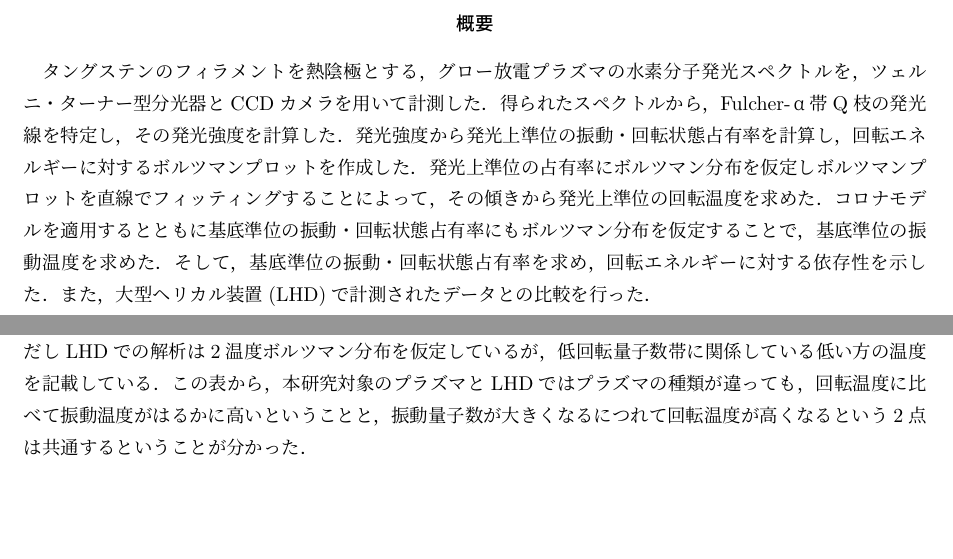
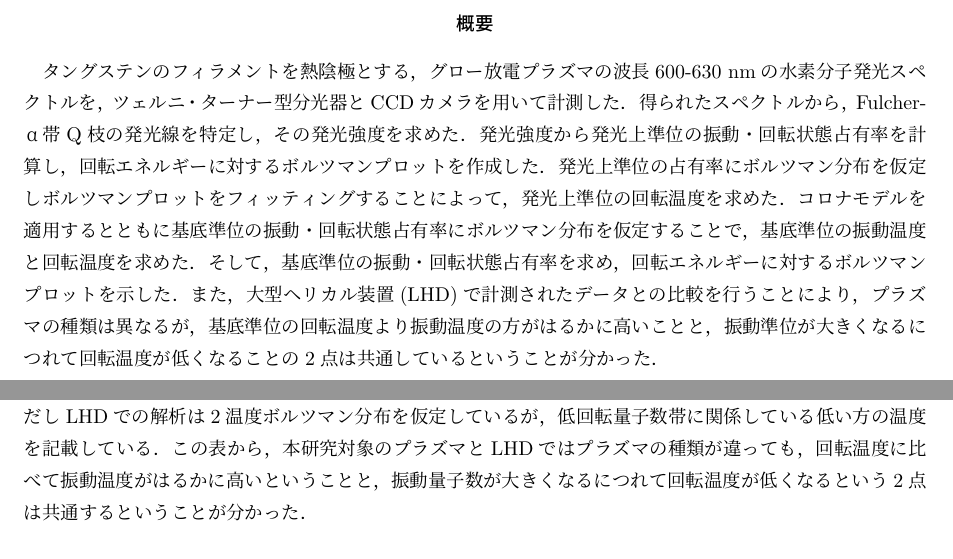
Before and after one commit to AtsushiNi/sotsuron, a LaTeX document (main.tex, which reads abstract.tex, consideration.tex): two parts of pages 2 and 14 of 32 before the commit and two parts of pages 2 and 13 of 31 after it, joined at a grey line, cut so that both start at the same text. Compiled offline with upLaTeX and dvipdfmx.

Commit message:
緒言を修正

```diff
--- a/abstract.tex
+++ b/abstract.tex
@@ -1,9 +1,9 @@
 \begin{abstract}
-タングステンのフィラメントを熱陰極とする，グロー放電プラズマの水素分子発光スペクトルを，ツェルニ・ターナー型分光器とCCDカメラを用いて計測した．
-得られたスペクトルから，Fulcher-α帯Q枝の発光線を特定し，その発光強度を計算した．
+タングステンのフィラメントを熱陰極とする，グロー放電プラズマの波長600-630 nmの水素分子発光スペクトルを，ツェルニ・ターナー型分光器とCCDカメラを用いて計測した．
+得られたスペクトルから，Fulcher-α帯Q枝の発光線を特定し，その発光強度を求めた．
 発光強度から発光上準位の振動・回転状態占有率を計算し，回転エネルギーに対するボルツマンプロットを作成した．
-発光上準位の占有率にボルツマン分布を仮定しボルツマンプロットを直線でフィッティングすることによって，その傾きから発光上準位の回転温度を求めた．
-コロナモデルを適用するとともに基底準位の振動・回転状態占有率にもボルツマン分布を仮定することで，基底準位の振動温度を求めた．
-そして，基底準位の振動・回転状態占有率を求め，回転エネルギーに対する依存性を示した．
-また，大型ヘリカル装置(LHD)で計測されたデータとの比較を行った．
+発光上準位の占有率にボルツマン分布を仮定しボルツマンプロットをフィッティングすることによって，発光上準位の回転温度を求めた．
+コロナモデルを適用するとともに基底準位の振動・回転状態占有率にボルツマン分布を仮定することで，基底準位の振動温度と回転温度を求めた．
+そして，基底準位の振動・回転状態占有率を求め，回転エネルギーに対するボルツマンプロットを示した．
+また，大型ヘリカル装置(LHD)で計測されたデータとの比較を行うことにより，プラズマの種類は異なるが，基底準位の回転温度より振動温度の方がはるかに高いことと，振動準位が大きくなるにつれて回転温度が低くなることの2点は共通しているということが分かった．
 \end{abstract}
--- a/consideration.tex
+++ b/consideration.tex
@@ -13,7 +13,7 @@
 \section{基底準位に関するLHDでのデータとの比較}
 表\ref{table:ground-result-compare}は，本研究で求めた基底準位の振動・回転温度と，LHDでの基底準位の振動・回転温度\cite{ishihara}である．
 ただしLHDでの解析は2温度ボルツマン分布を仮定しているが，低回転量子数帯に関係している低い方の温度を記載している．
-この表から，本研究対象のプラズマとLHDではプラズマの種類が違っても，回転温度に比べて振動温度がはるかに高いということと，振動量子数が大きくなるにつれて回転温度が高くなるという2点は共通するということが分かった．
+この表から，本研究対象のプラズマとLHDではプラズマの種類が違っても，回転温度に比べて振動温度がはるかに高いということと，振動量子数が大きくなるにつれて回転温度が低くなるという2点は共通するということが分かった．
 
 \begin{comment}
 図\ref{fig:upper-fitting-0}に関して，発光上準位の振動・回転状態占有率が完全にボルツマン分布に従うとするとこのグラフは直線になるはずだが，実際は$v'=0$の$J'=6,7$の点は大きな値になっている．
--- a/main.tex
+++ b/main.tex
@@ -2,7 +2,7 @@
 
 \title{発光分光による熱陰極グロー放電プラズマ中水素分子基底準位の振動・回転状態占有率分布計測}
 \author{新濱敦史}
-\date{2021/1}
+\date{2021年1月}
 
 \usepackage[dvipdfmx]{graphicx}
 \usepackage{amsmath}
```
Also changed, not shown: main.pdf, main.tex (3 more changed lines).
